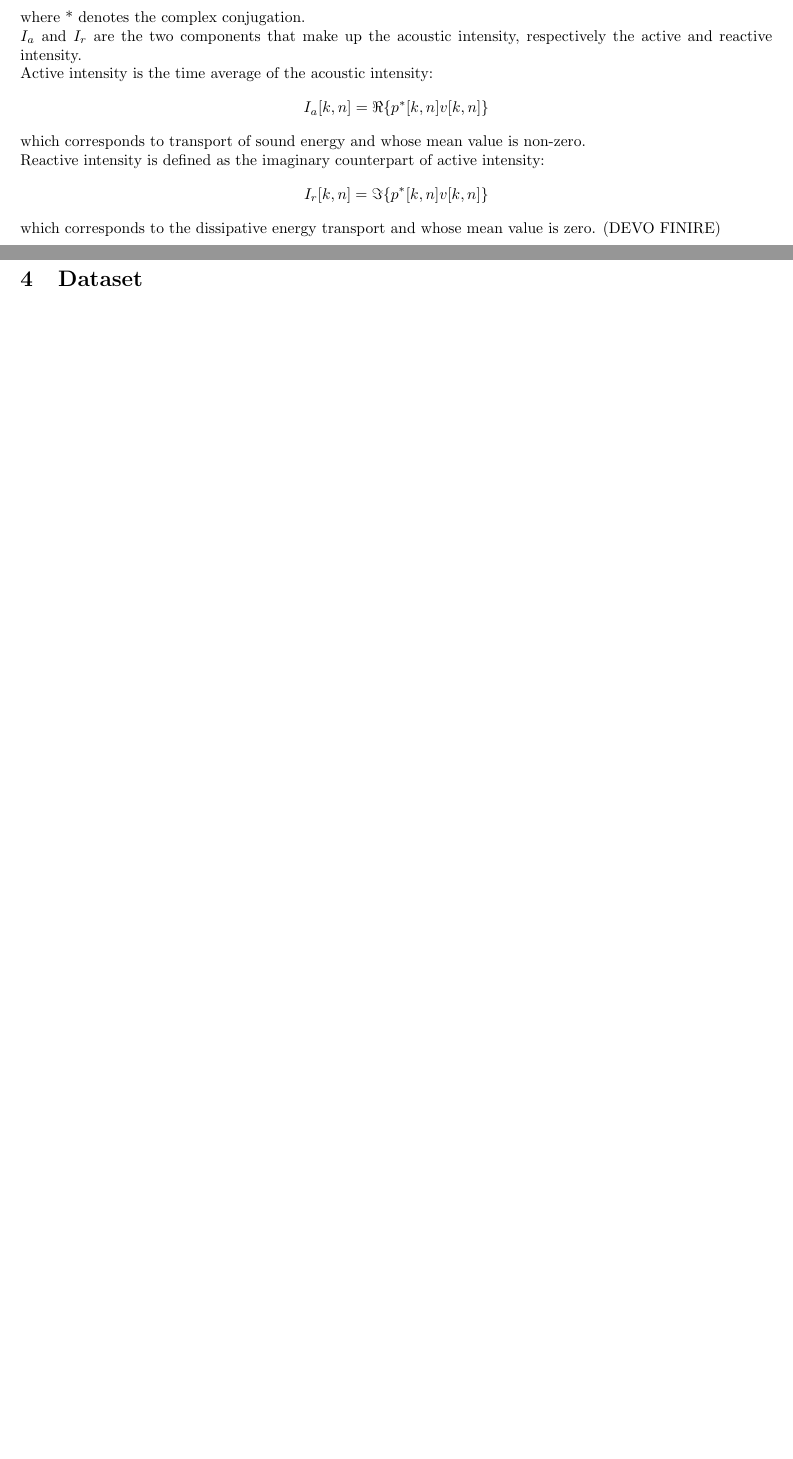
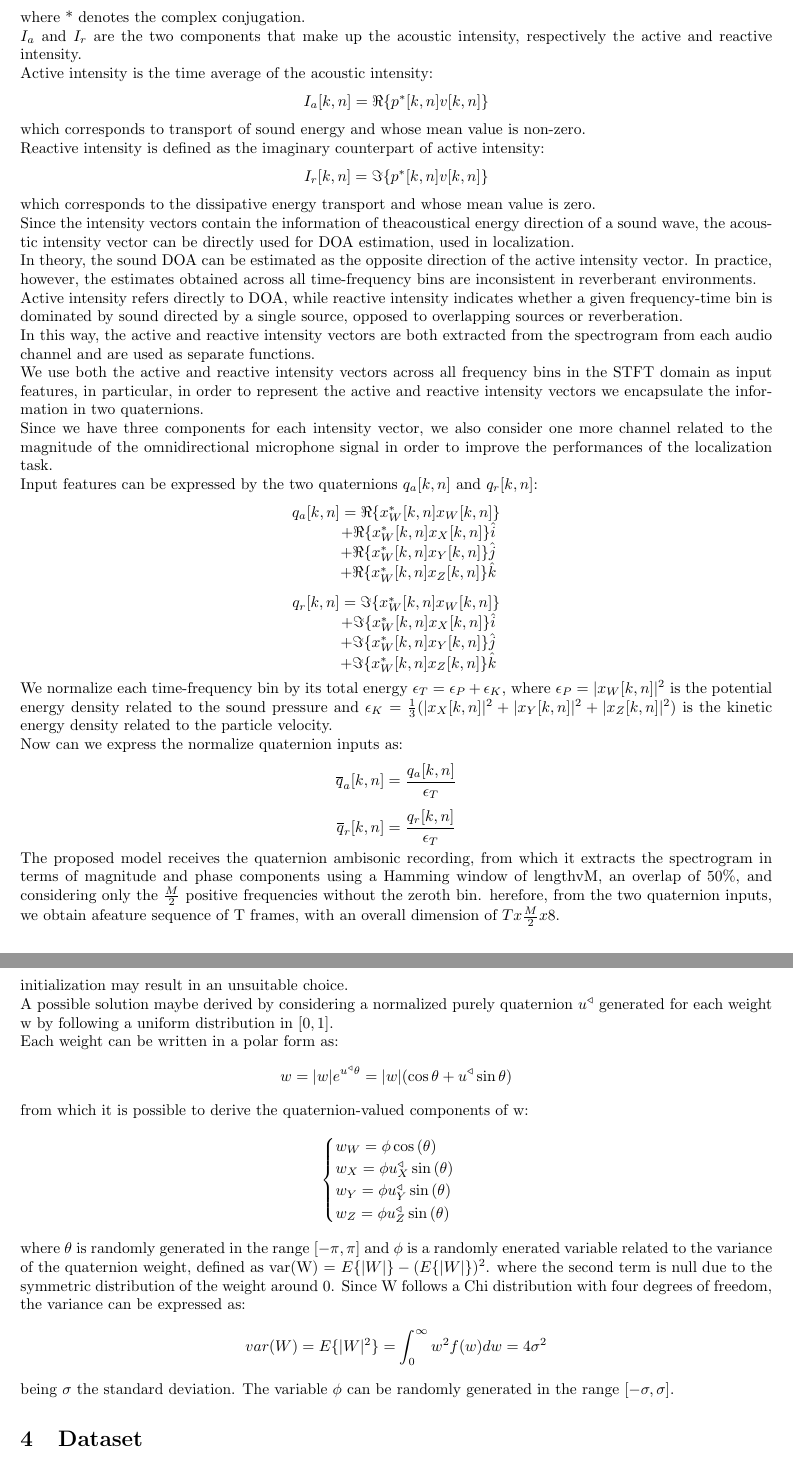
Before and after one commit to pepes97/DQNN, a LaTeX document (Report/report.tex): two parts of pages 2 and 3 of 3 before the commit and two parts of pages 2 and 4 of 4 after it, joined at a grey line, cut so that both start at the same text, the shorter picture padded with empty space. Compiled offline with pdfLaTeX.

Commit message:
fixed some things

```diff
--- a/Report/report.tex
+++ b/Report/report.tex
@@ -106,7 +106,48 @@
         I_r [k,n]= \Im \{ p^*[k,n]v[k,n]\}
     \end{equation*}
     which corresponds to the dissipative energy transport and whose mean value is zero.
-    (DEVO FINIRE)
+    \\ Since the intensity vectors contain the information of theacoustical energy direction of a sound wave, the acoustic intensity
+    vector can be directly used for DOA estimation, used in localization.
+    \\ In theory, the sound DOA can be estimated as the opposite direction of the active intensity vector. In practice, however,
+    the estimates obtained across all time-frequency bins are inconsistent in reverberant environments.
+    \\ Active intensity refers directly to DOA, while reactive intensity indicates whether a given frequency-time bin is dominated
+    by sound directed by a single source, opposed to overlapping sources or reverberation.
+    \\ In this way, the active and reactive intensity vectors are both extracted from the spectrogram from each audio channel and
+    are used as separate functions.
+    \\ We use both the active and reactive intensity vectors across all frequency bins in the STFT domain as input features,
+    in particular,  in order to represent the active and reactive intensity vectors we encapsulate the information in two quaternions.
+    \\  Since we have three components for each intensity vector, we also consider one more channel related to the magnitude of the
+    omnidirectional microphone signal in order to improve the performances of the localization task.
+    \\ Input features can be expressed by the two quaternions $q_a[k,n]$ and $q_r[k,n]$:
+    \begin{equation*}
+            \begin{matrix}
+                q_a[k,n]=\Re\{x_W^*[k,n]x_W[k,n]\} \\
+                \hspace{1cm} + \Re\{x_W^*[k,n]x_X[k,n]\}\hat{i} \\
+                \hspace{1cm} + \Re\{x_W^*[k,n]x_Y[k,n]\}\hat{j} \\
+                \hspace{1cm} + \Re\{x_W^*[k,n]x_Z[k,n]\}\hat{k} \\
+            \end{matrix}
+    \end{equation*}
+    \begin{equation*}
+        \begin{matrix}
+            q_r[k,n]=\Im\{x_W^*[k,n]x_W[k,n]\} \\
+            \hspace{1cm} + \Im\{x_W^*[k,n]x_X[k,n]\}\hat{i} \\
+            \hspace{1cm} + \Im\{x_W^*[k,n]x_Y[k,n]\}\hat{j} \\
+            \hspace{1cm} + \Im\{x_W^*[k,n]x_Z[k,n]\}\hat{k} \\
+        \end{matrix}
+    \end{equation*}
+    We normalize each time-frequency bin by its total energy $\epsilon_T=\epsilon_P+\epsilon_K$, where $\epsilon_P=|x_W[k, n]|^2$
+    is the potential energy density related to the sound pressure and $\epsilon_K=\frac{1}{3}(|x_X[k, n]|^2+|x_Y[k, n]|^2+|x_Z[k, n]|^2)$
+    is the kinetic energy density related to the particle velocity.
+    \\ Now can we express the normalize quaternion inputs as:
+    \begin{equation*}
+        \overline{q}_a [k,n] = \frac{q_a[k,n]}{\epsilon_T}
+    \end{equation*}
+    \begin{equation*}
+        \overline{q}_r [k,n] = \frac{q_r[k,n]}{\epsilon_T}
+    \end{equation*}
+    The proposed model receives the quaternion ambisonic recording, from which it extracts the spectrogram in terms of magnitude and phase
+    components using a Hamming window of lengthvM, an overlap of 50\%, and considering only the $\frac{M}{2}$ positive frequencies without the
+    zeroth bin. herefore, from the two quaternion inputs, we obtain afeature sequence of T frames, with an overall dimension of $Tx\frac{M}{2}x8$.
     % What are quaternions, and their connection with 3D audio recorded with Ambisonic.
     % Enter the mathematical formula on the composition (that of the real part + imaginary part).
     % A minimum of considerations on active and reactive intensity, in particular
@@ -161,6 +202,32 @@
     a hyperbolic tangent (tanh).
     \\ \\ The output of the recurrent layer is shared between two fully-connected layer branches each producing the SED as
     multi-class multilabel classification and DOA as multi-output regression; together producing the SELD output.
+    \subsection{Weight Initialization}
+    The appropriate and correct initialization of the network parameters in the quaternion domain must take into account the
+    interactions between quaternion-valued components,  thus a simple random and component-wise initialization may result in an
+    unsuitable choice.
+    \\ A possible solution maybe derived by considering a normalized purely quaternion  $u^\triangleleft$ generated for each weight w
+    by following a uniform distribution in $[0,1]$.
+    \\ Each weight can be written in a polar form as:
+    \begin{equation*}
+        w= |w|e^{u^\triangleleft \theta} = |w| (\cos{\theta} + u^\triangleleft \sin{\theta})
+    \end{equation*}
+    from which it is possible to derive the quaternion-valued components of w:
+    \begin{equation*}
+        \begin{cases}
+            w_W = \phi \cos{(\theta)} \\
+            w_X = \phi u_X^\triangleleft\sin{(\theta)} \\
+            w_Y = \phi u_Y^\triangleleft\sin{(\theta)} \\
+            w_Z = \phi u_Z^\triangleleft\sin{(\theta)}
+        \end{cases}
+    \end{equation*}
+    where $\theta$ is randomly generated in the range $[-\pi, \pi]$ and $\phi$ is a randomly enerated variable related to the variance
+    of the quaternion weight, defined as var(W) = $E\{|W|\} - (E\{|W|\})^2 $. where  the second term is null due to the symmetric distribution
+    of the weight around 0. Since W follows a Chi distribution with four degrees of freedom, the variance can be expressed as:
+    \begin{equation*}
+        var(W)=E\{|W|^2\}= \int_0^\infty w^2f(w) dw = 4 \sigma^2
+    \end{equation*}
+    being $\sigma$ the standard deviation. The variable $\phi$ can be randomly generated in the range $[-\sigma, \sigma]$.
     % Explain the architecture, then start with the 3 QCNN, what is a convolutional network with quaternions
     % (weights, Hamilton product etc.), which does BatchNormalization (to be specified that this is not based on quaternions),
     % the activation functions, what is MaxPooling (just explain what it does) and conclude with the Dropout (technique that serves
```
Also changed, not shown: Report/report.pdf, Report/report.tex (2 more changed lines), 5 other files.
